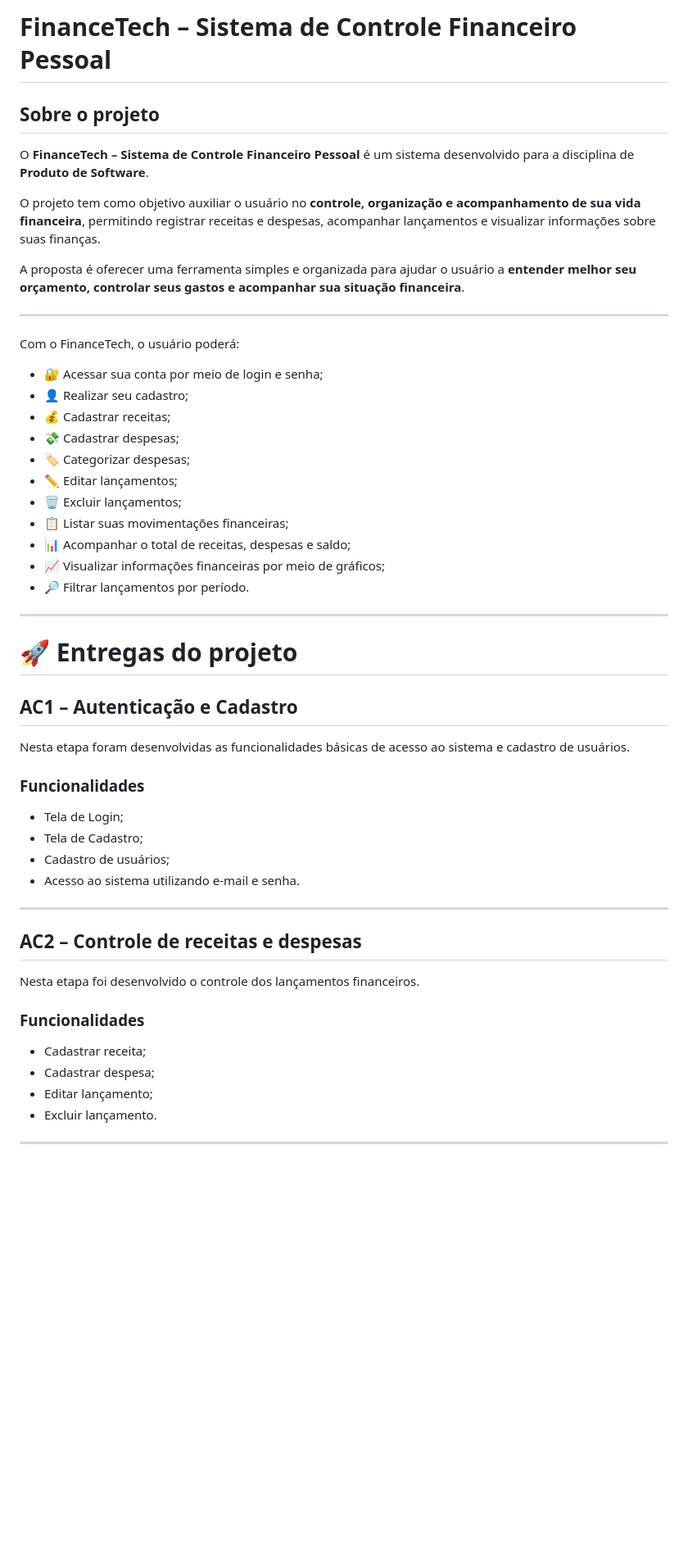
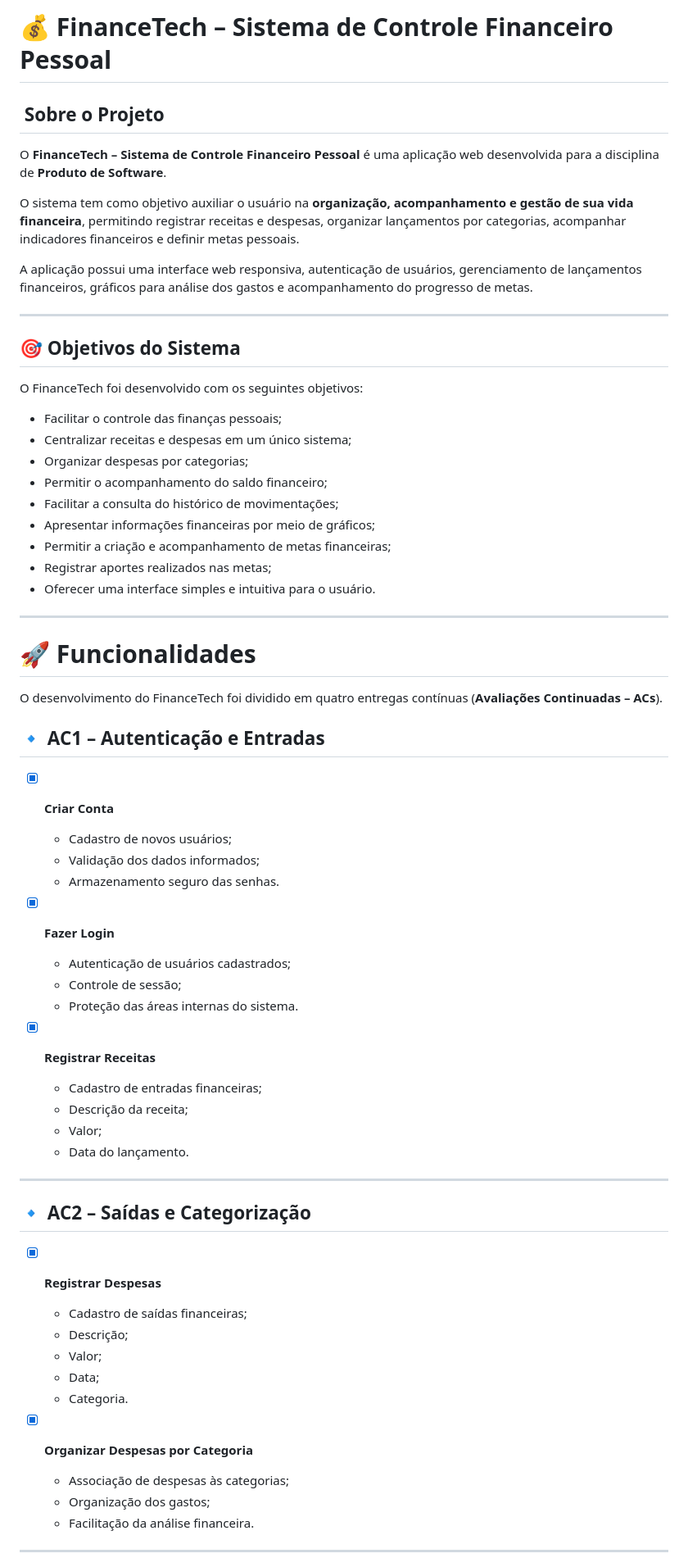
Before and after one commit to tawanivilas/FinanceTech-Sistema-de-Controle-Financeiro-Pessoal, a Markdown page: README.md, the part around one of its changes. Shown at 82% size. Drawn GitHub-style; blank space fills up the shorter version.

```diff
--- a/README.md
+++ b/README.md
@@ -1,56 +1,73 @@
-# FinanceTech – Sistema de Controle Financeiro Pessoal
+# 💰 FinanceTech – Sistema de Controle Financeiro Pessoal
 
-##  Sobre o projeto
+##  Sobre o Projeto
 
-O **FinanceTech – Sistema de Controle Financeiro Pessoal** é um sistema desenvolvido para a disciplina de **Produto de Software**.
+O **FinanceTech – Sistema de Controle Financeiro Pessoal** é uma aplicação web desenvolvida para a disciplina de **Produto de Software**.
 
-O projeto tem como objetivo auxiliar o usuário no **controle, organização e acompanhamento de sua vida financeira**, permitindo registrar receitas e despesas, acompanhar lançamentos e visualizar informações sobre suas finanças.
+O sistema tem como objetivo auxiliar o usuário na **organização, acompanhamento e gestão de sua vida financeira**, permitindo registrar receitas e despesas, organizar lançamentos por categorias, acompanhar indicadores financeiros e definir metas pessoais.
 
-A proposta é oferecer uma ferramenta simples e organizada para ajudar o usuário a **entender melhor seu orçamento, controlar seus gastos e acompanhar sua situação financeira**.
+A aplicação possui uma interface web responsiva, autenticação de usuários, gerenciamento de lançamentos financeiros, gráficos para análise dos gastos e acompanhamento do progresso de metas.
 
 ---
 
-Com o FinanceTech, o usuário poderá:
+## 🎯 Objetivos do Sistema
 
-* 🔐 Acessar sua conta por meio de login e senha;
-* 👤 Realizar seu cadastro;
-* 💰 Cadastrar receitas;
-* 💸 Cadastrar despesas;
-* 🏷️ Categorizar despesas;
-* ✏️ Editar lançamentos;
-* 🗑️ Excluir lançamentos;
-* 📋 Listar suas movimentações financeiras;
-* 📊 Acompanhar o total de receitas, despesas e saldo;
-* 📈 Visualizar informações financeiras por meio de gráficos;
-* 🔎 Filtrar lançamentos por período.
+O FinanceTech foi desenvolvido com os seguintes objetivos:
+
+* Facilitar o controle das finanças pessoais;
+* Centralizar receitas e despesas em um único sistema;
+* Organizar despesas por categorias;
+* Permitir o acompanhamento do saldo financeiro;
+* Facilitar a consulta do histórico de movimentações;
+* Apresentar informações financeiras por meio de gráficos;
+* Permitir a criação e acompanhamento de metas financeiras;
+* Registrar aportes realizados nas metas;
+* Oferecer uma interface simples e intuitiva para o usuário.
 
 ---
 
-# 🚀 Entregas do projeto
+# 🚀 Funcionalidades
 
-## AC1 – Autenticação e Cadastro
+O desenvolvimento do FinanceTech foi dividido em quatro entregas contínuas (**Avaliações Continuadas – ACs**).
 
-Nesta etapa foram desenvolvidas as funcionalidades básicas de acesso ao sistema e cadastro de usuários.
+## 🔹 AC1 – Autenticação e Entradas
 
-### Funcionalidades
+* [x] **Criar Conta**
 
-* Tela de Login;
-* Tela de Cadastro;
-* Cadastro de usuários;
-* Acesso ao sistema utilizando e-mail e senha.
+  * Cadastro de novos usuários;
+  * Validação dos dados informados;
+  * Armazenamento seguro das senhas.
+
+* [x] **Fazer Login**
+
+  * Autenticação de usuários cadastrados;
+  * Controle de sessão;
+  * Proteção das áreas internas do sistema.
+
+* [x] **Registrar Receitas**
+
+  * Cadastro de entradas financeiras;
+  * Descrição da receita;
+  * Valor;
+  * Data do lançamento.
 
 ---
 
-## AC2 – Controle de receitas e despesas
+## 🔹 AC2 – Saídas e Categorização
 
-Nesta etapa foi desenvolvido o controle dos lançamentos financeiros.
+* [x] **Registrar Despesas**
 
-### Funcionalidades
+  * Cadastro de saídas financeiras;
+  * Descrição;
+  * Valor;
+  * Data;
+  * Categoria.
 
-* Cadastrar receita;
-* Cadastrar despesa;
-* Editar lançamento;
-* Excluir lançamento.
+* [x] **Organizar Despesas por Categoria**
+
+  * Associação de despesas às categorias;
+  * Organização dos gastos;
+  * Facilitação da análise financeira.
 
 ---
 
```
Also changed, not shown: other parts of README.md (+281 -57 lines).
